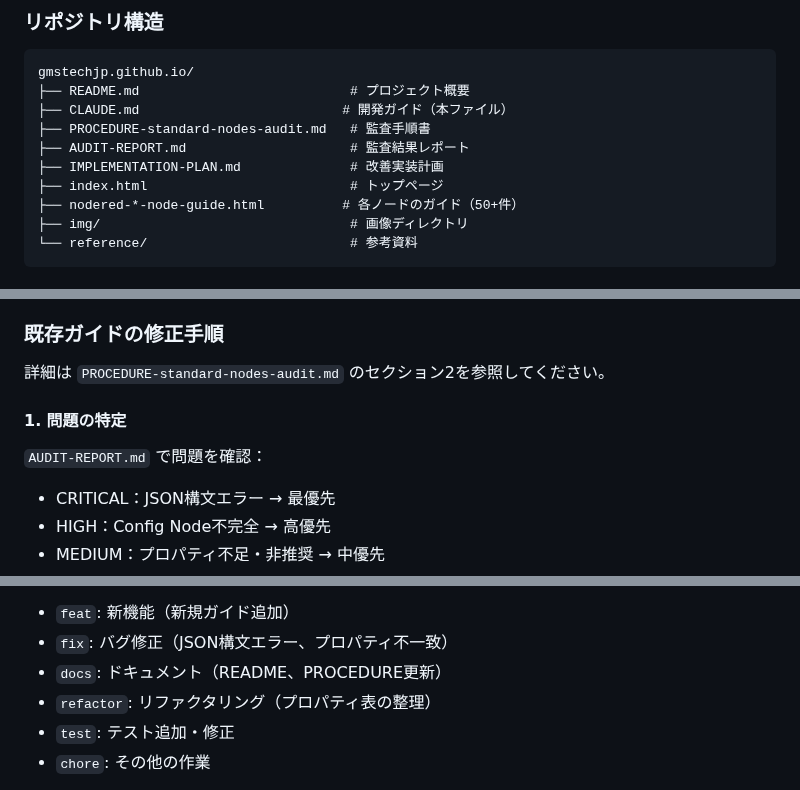
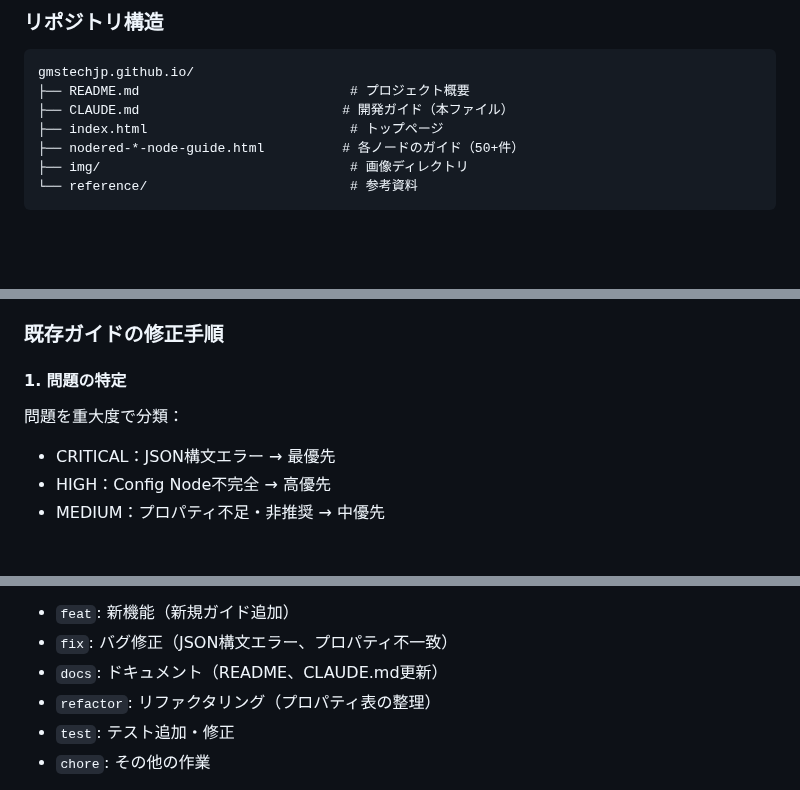
Before and after one commit to GMSTechJP/gmstechjp.github.io, a Markdown page: CLAUDE.md, 3 parts joined by grey strips. Drawn GitHub-style; blank space fills up the shorter version.

```diff
--- a/CLAUDE.md
+++ b/CLAUDE.md
@@ -21,9 +21,6 @@
 gmstechjp.github.io/
 ├── README.md                           # プロジェクト概要
 ├── CLAUDE.md                          # 開発ガイド（本ファイル）
-├── PROCEDURE-standard-nodes-audit.md   # 監査手順書
-├── AUDIT-REPORT.md                     # 監査結果レポート
-├── IMPLEMENTATION-PLAN.md              # 改善実装計画
 ├── index.html                          # トップページ
 ├── nodered-*-node-guide.html          # 各ノードのガイド（50+件）
 ├── img/                                # 画像ディレクトリ
@@ -186,11 +181,9 @@ curl https://raw.githubusercontent.com/node-red/node-red/master/packages/node_mo
 
 ### 既存ガイドの修正手順
 
-詳細は `PROCEDURE-standard-nodes-audit.md` のセクション2を参照してください。
-
 #### 1. 問題の特定
 
-`AUDIT-REPORT.md` で問題を確認：
+問題を重大度で分類：
 - CRITICAL：JSON構文エラー → 最優先
 - HIGH：Config Node不完全 → 高優先
 - MEDIUM：プロパティ不足・非推奨 → 中優先
@@ -378,7 +356,7 @@ Co-Authored-By: Claude Sonnet 4.5 <noreply@anthropic.com>
 **Type一覧**:
 - `feat`: 新機能（新規ガイド追加）
 - `fix`: バグ修正（JSON構文エラー、プロパティ不一致）
-- `docs`: ドキュメント（README、PROCEDURE更新）
+- `docs`: ドキュメント（README、CLAUDE.md更新）
 - `refactor`: リファクタリング（プロパティ表の整理）
 - `test`: テスト追加・修正
 - `chore`: その他の作業
```
Also changed, not shown: other parts of CLAUDE.md (+7 -26 lines).
